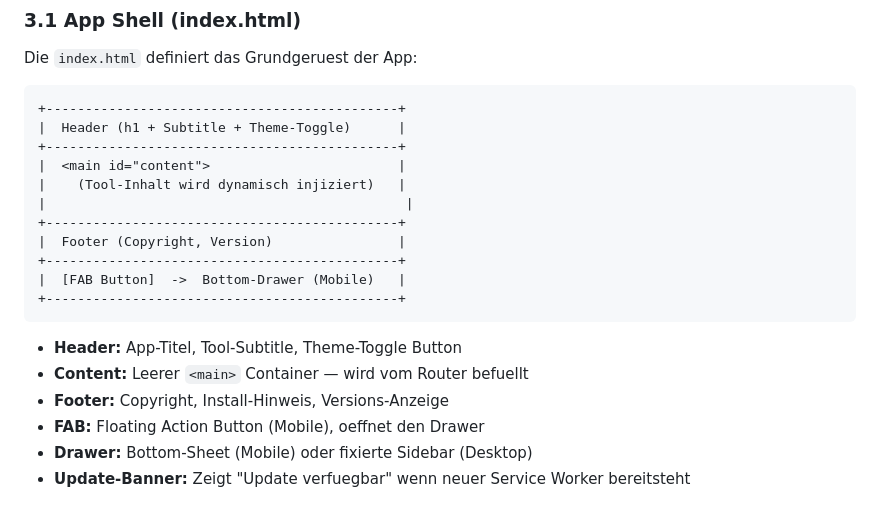
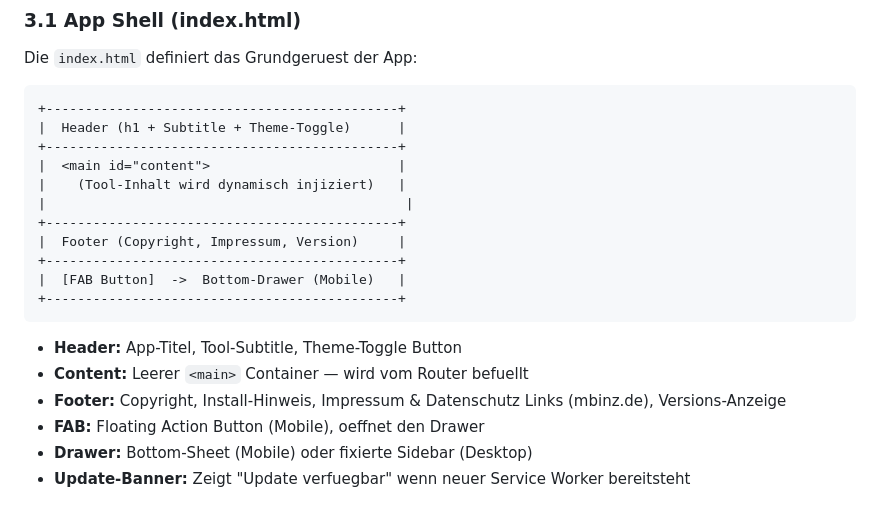
Before and after one commit to marcusbinz/NetworkTools, a Markdown page: docs/DEVELOPER.md, the part around the change. Rendered like a GitHub page.

Commit message:
Doku: Footer mit Impressum & Datenschutz Links dokumentiert
Co-Authored-By: Claude Opus 4.6 <noreply@anthropic.com>

```diff
--- a/docs/DEVELOPER.md
+++ b/docs/DEVELOPER.md
@@ -92,7 +92,7 @@ Die `index.html` definiert das Grundgeruest der App:
 |    (Tool-Inhalt wird dynamisch injiziert)   |
 |                                              |
 +---------------------------------------------+
-|  Footer (Copyright, Version)                |
+|  Footer (Copyright, Impressum, Version)     |
 +---------------------------------------------+
 |  [FAB Button]  ->  Bottom-Drawer (Mobile)   |
 +---------------------------------------------+
@@ -100,7 +100,7 @@ Die `index.html` definiert das Grundgeruest der App:
 
 - **Header:** App-Titel, Tool-Subtitle, Theme-Toggle Button
 - **Content:** Leerer `<main>` Container — wird vom Router befuellt
-- **Footer:** Copyright, Install-Hinweis, Versions-Anzeige
+- **Footer:** Copyright, Install-Hinweis, Impressum & Datenschutz Links (mbinz.de), Versions-Anzeige
 - **FAB:** Floating Action Button (Mobile), oeffnet den Drawer
 - **Drawer:** Bottom-Sheet (Mobile) oder fixierte Sidebar (Desktop)
 - **Update-Banner:** Zeigt "Update verfuegbar" wenn neuer Service Worker bereitsteht
```
